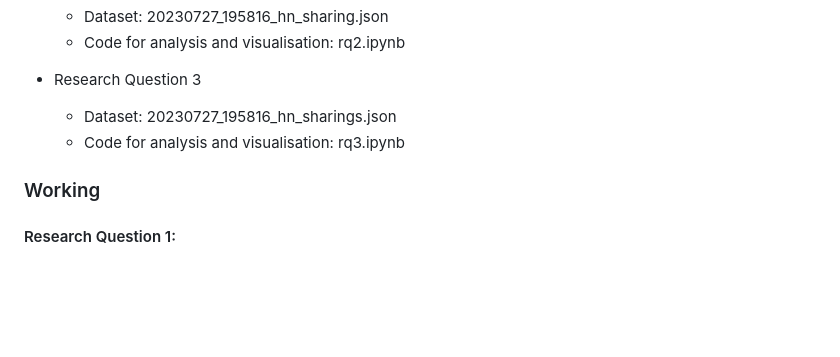
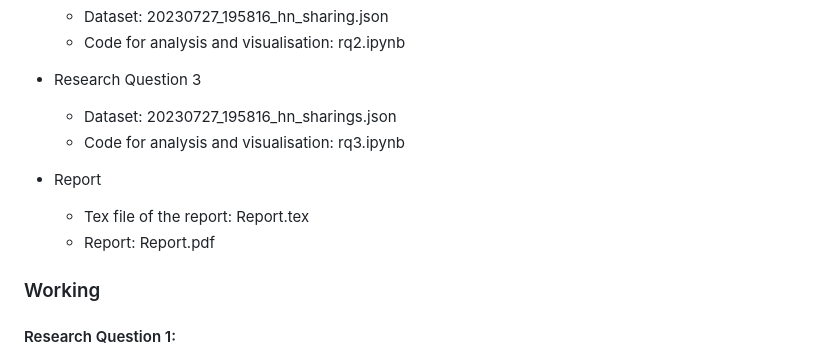
Before and after one commit to gautham-c/DevGPT, a Markdown page: README.md, the part around the change printed below. Rendered like a GitHub page; blank space fills up the shorter version.

```diff
--- a/README.md
+++ b/README.md
@@ -29,6 +29,10 @@ conversations consistent or variable for different issues?
     - Dataset: 20230727_195816_hn_sharings.json
     - Code for analysis and visualisation: rq3.ipynb
 
+- Report
+    - Tex file of the report: Report.tex
+    - Report: Report.pdf
+
 ### Working
 #### Research Question 1:
 For this question, to analyse the success rate, we use the dataset 20230727_195954_discussion_sharings.json from Snapshot1 of DevGPT dataset. In this dataset we are using the closed column and the upvote column to analyze the success rate. With the help of the closed column we calculated the Closure rate of each issue. With the Created Time and UpdatedTime, we calculated the mean and median seconds for the closing the issues. Then with the help of the scipy library, we calculated the t-stat value and the p-value. Then we performed the data visualisation using the pareto graph using the mathplotlib and seborn libraries.
```
Also changed, not shown: other parts of README.md (+1 -1 lines).
